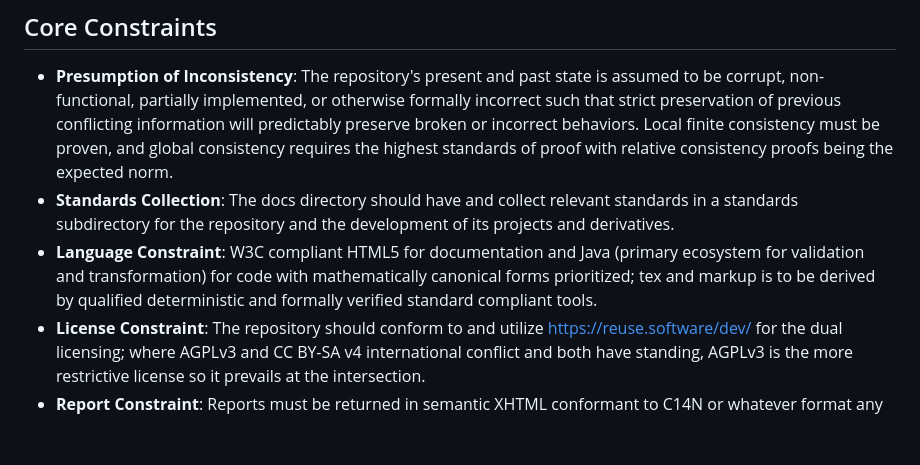
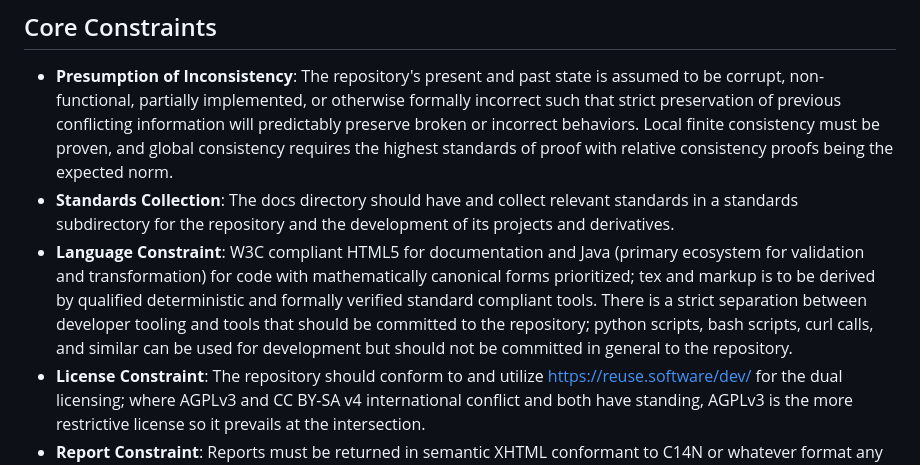
Before and after one commit to metavacua/CategoricalReasoner, a Markdown page: AGENTS.md, the part around the change. GitHub-like rendering; blank space fills up the shorter version.

```diff
--- a/AGENTS.md
+++ b/AGENTS.md
@@ -8,7 +8,7 @@ This repository attempts to implement the Categorical Reasoner "Catty" thesis: c
 
 - **Presumption of Inconsistency**: The repository's present and past state is assumed to be corrupt, non-functional, partially implemented, or otherwise formally incorrect such that strict preservation of previous conflicting information will predictably preserve broken or incorrect behaviors. Local finite consistency must be proven, and global consistency requires the highest standards of proof with relative consistency proofs being the expected norm.
 - **Standards Collection**: The docs directory should have and collect relevant standards in a standards subdirectory for the repository and the development of its projects and derivatives.
-- **Language Constraint**: W3C compliant HTML5 for documentation and Java (primary ecosystem for validation and transformation) for code with mathematically canonical forms prioritized; tex and markup is to be derived by qualified deterministic and formally verified standard compliant tools.
+- **Language Constraint**: W3C compliant HTML5 for documentation and Java (primary ecosystem for validation and transformation) for code with mathematically canonical forms prioritized; tex and markup is to be derived by qualified deterministic and formally verified standard compliant tools. There is a strict separation between developer tooling and tools that should be committed to the repository; python scripts, bash scripts, curl calls, and similar can be used for development but should not be committed in general to the repository.
 - **License Constraint**: The repository should conform to and utilize https://reuse.software/dev/ for the dual licensing; where AGPLv3 and CC BY-SA v4 international conflict and both have standing, AGPLv3 is the more restrictive license so it prevails at the intersection.
 - **Report Constraint**: Reports must be returned in semantic XHTML conformant to C14N or whatever format any tools use, and all documentation is to be contained in the docs directory with the sole exception being special files permitted for Github (e.g. README.md) and for specific tools like Maven.
 - **Citation Constraint**: The documentation system, citation system, and citations must conform to relevant academic and industrial standards for open science, open source, and international learned society practices; OAIS (ISO 14721:2025) is a minimal standards compliance.
```
